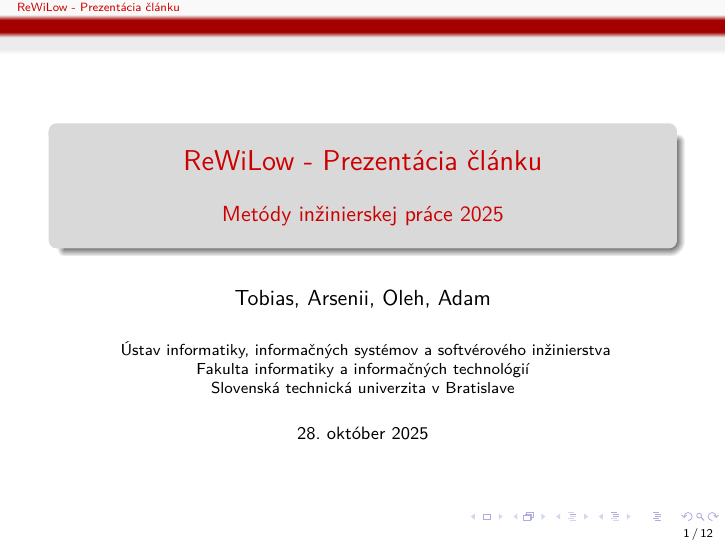
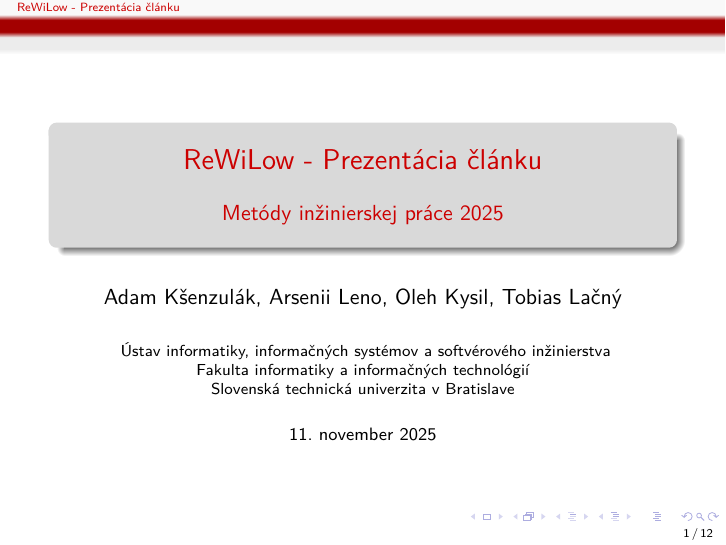
Before and after one commit to xlacny/FIIT-ReWiLow, LaTeX slides (prezentacia.tex): page 1 of 12. Compiled offline with pdfLaTeX.

Commit message:
chore: small corrections (full author names, comments)

```diff
--- a/prezentacia.tex
+++ b/prezentacia.tex
@@ -83,7 +83,7 @@
 
 
 
-\author{Tobias, Arsenii, Oleh, Adam}
+\author{Adam Kšenzulák, Arsenii Leno, Oleh Kysil, Tobias Lačný}
 %\url{www.fiit.stuba.sk/~vranic}, \url{vranic@fiit.stuba.sk}}
 %{\tiny \url{www.fiit.stuba.sk/~vranic}, \url{vranic@fiit.stuba.sk}}
 \institute{
@@ -96,7 +96,7 @@
 \title{ReWiLow - Prezentácia článku
 }
 
-\date{\footnotesize 28. október 2025}
+\date{\footnotesize 11. november 2025}
 
 
 
```
Also changed, not shown: prezentacia.tex (6 more changed lines).
